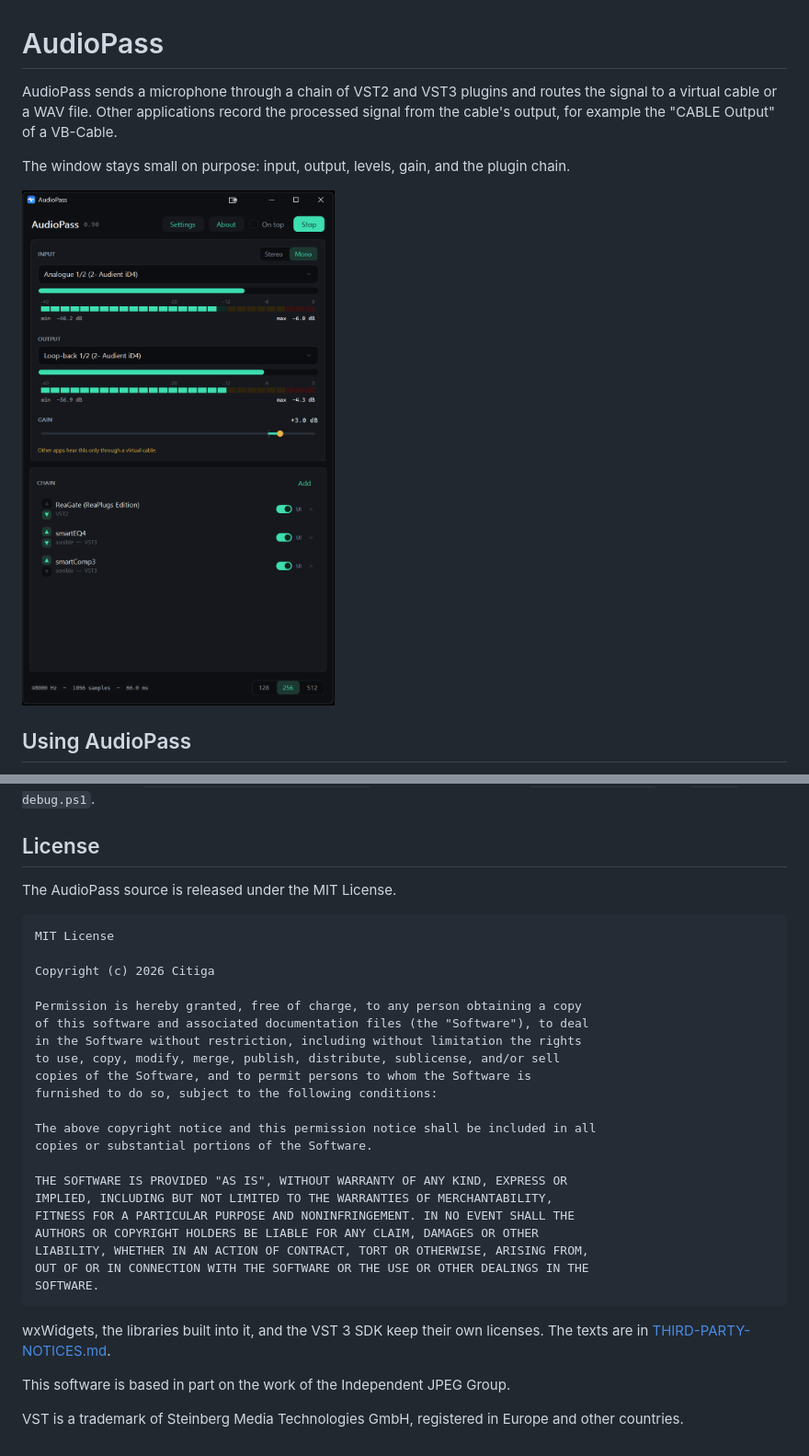
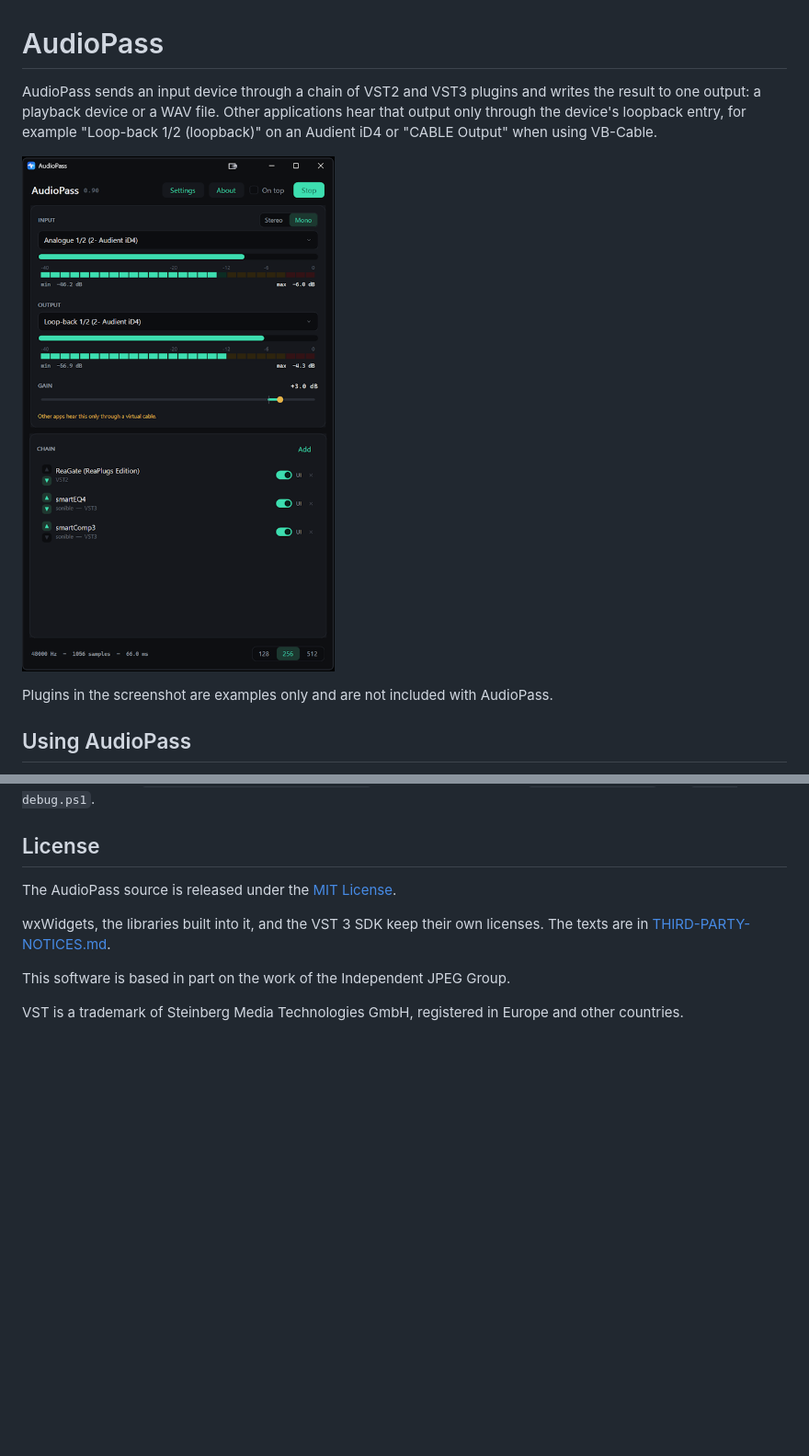
Before and after one commit to Citiga/AudioPass, a Markdown page: README.md, 2 parts joined by grey strips. Shown at 92% size. Rendered like a GitHub page; pictures changed too: docs/screenshot.png; blank space fills up the shorter version.

Commit message:
Update README.md and screenshot

````diff
--- a/README.md
+++ b/README.md
@@ -1,10 +1,10 @@
 # AudioPass
 
-AudioPass sends a microphone through a chain of VST2 and VST3 plugins and routes the signal to a virtual cable or a WAV file. Other applications record the processed signal from the cable's output, for example the "CABLE Output" of a VB-Cable.
-
-The window stays small on purpose: input, output, levels, gain, and the plugin chain.
+AudioPass sends an input device through a chain of VST2 and VST3 plugins and writes the result to one output: a playback device or a WAV file. Other applications hear that output only through the device's loopback entry, for example "Loop-back 1/2 (loopback)" on an Audient iD4 or "CABLE Output" when using VB-Cable.
 
 ![AudioPass 0.90](docs/screenshot.png)
+
+Plugins in the screenshot are examples only and are not included with AudioPass.
 
 ## Using AudioPass
 
@@ -52,31 +52,7 @@ The executable is `build\bin\Release\AudioPass.exe`. The same steps are in `buil
 
 ## License
 
-The AudioPass source is released under the MIT License.
-
-```
-MIT License
-
-Copyright (c) 2026 Citiga
-
-Permission is hereby granted, free of charge, to any person obtaining a copy
-of this software and associated documentation files (the "Software"), to deal
-in the Software without restriction, including without limitation the rights
-to use, copy, modify, merge, publish, distribute, sublicense, and/or sell
-copies of the Software, and to permit persons to whom the Software is
-furnished to do so, subject to the following conditions:
-
-The above copyright notice and this permission notice shall be included in all
-copies or substantial portions of the Software.
-
-THE SOFTWARE IS PROVIDED "AS IS", WITHOUT WARRANTY OF ANY KIND, EXPRESS OR
-IMPLIED, INCLUDING BUT NOT LIMITED TO THE WARRANTIES OF MERCHANTABILITY,
-FITNESS FOR A PARTICULAR PURPOSE AND NONINFRINGEMENT. IN NO EVENT SHALL THE
-AUTHORS OR COPYRIGHT HOLDERS BE LIABLE FOR ANY CLAIM, DAMAGES OR OTHER
-LIABILITY, WHETHER IN AN ACTION OF CONTRACT, TORT OR OTHERWISE, ARISING FROM,
-OUT OF OR IN CONNECTION WITH THE SOFTWARE OR THE USE OR OTHER DEALINGS IN THE
-SOFTWARE.
-```
+The AudioPass source is released under the [MIT License](LICENSE.md).
 
 wxWidgets, the libraries built into it, and the VST 3 SDK keep their own licenses. The texts are in [THIRD-PARTY-NOTICES.md](THIRD-PARTY-NOTICES.md).
 
````
